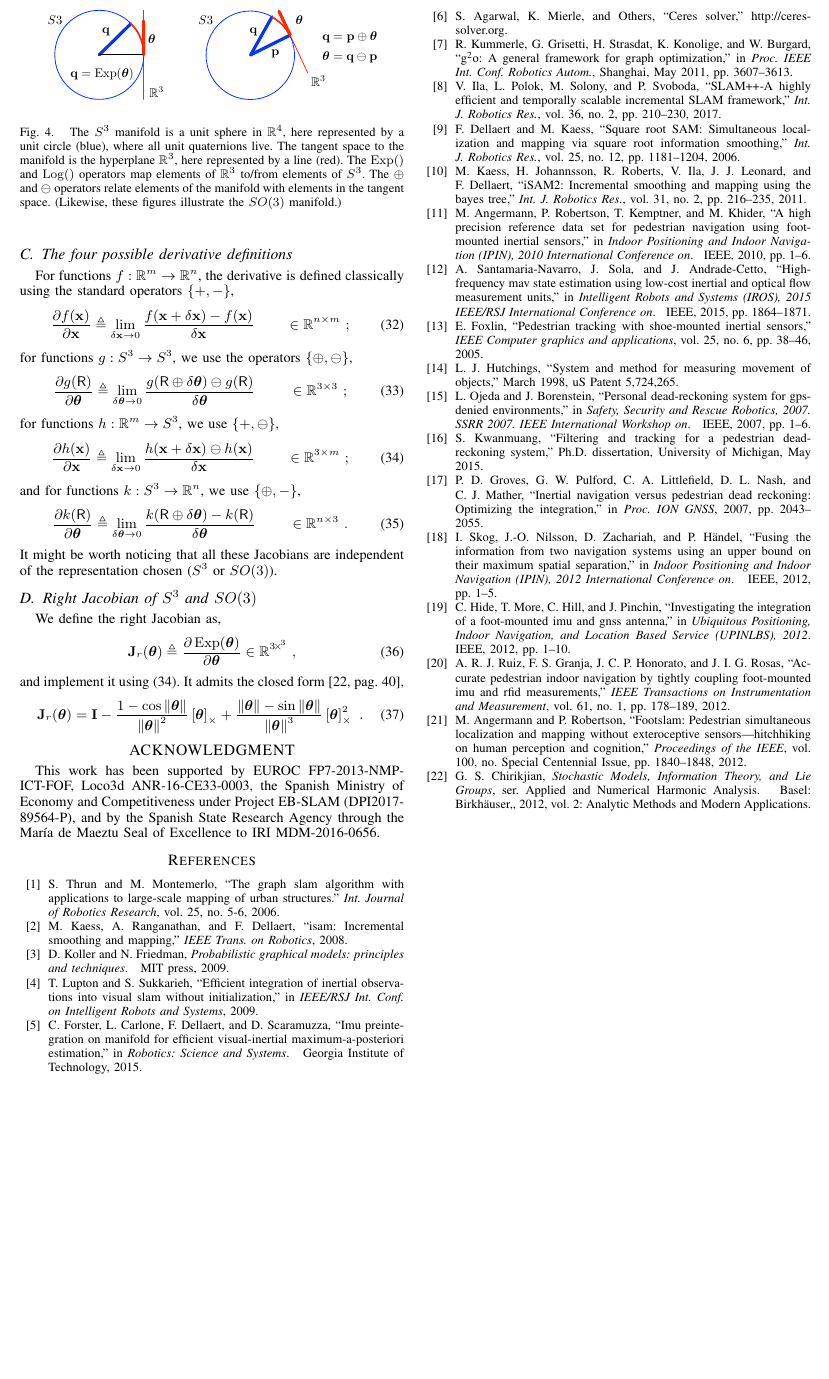
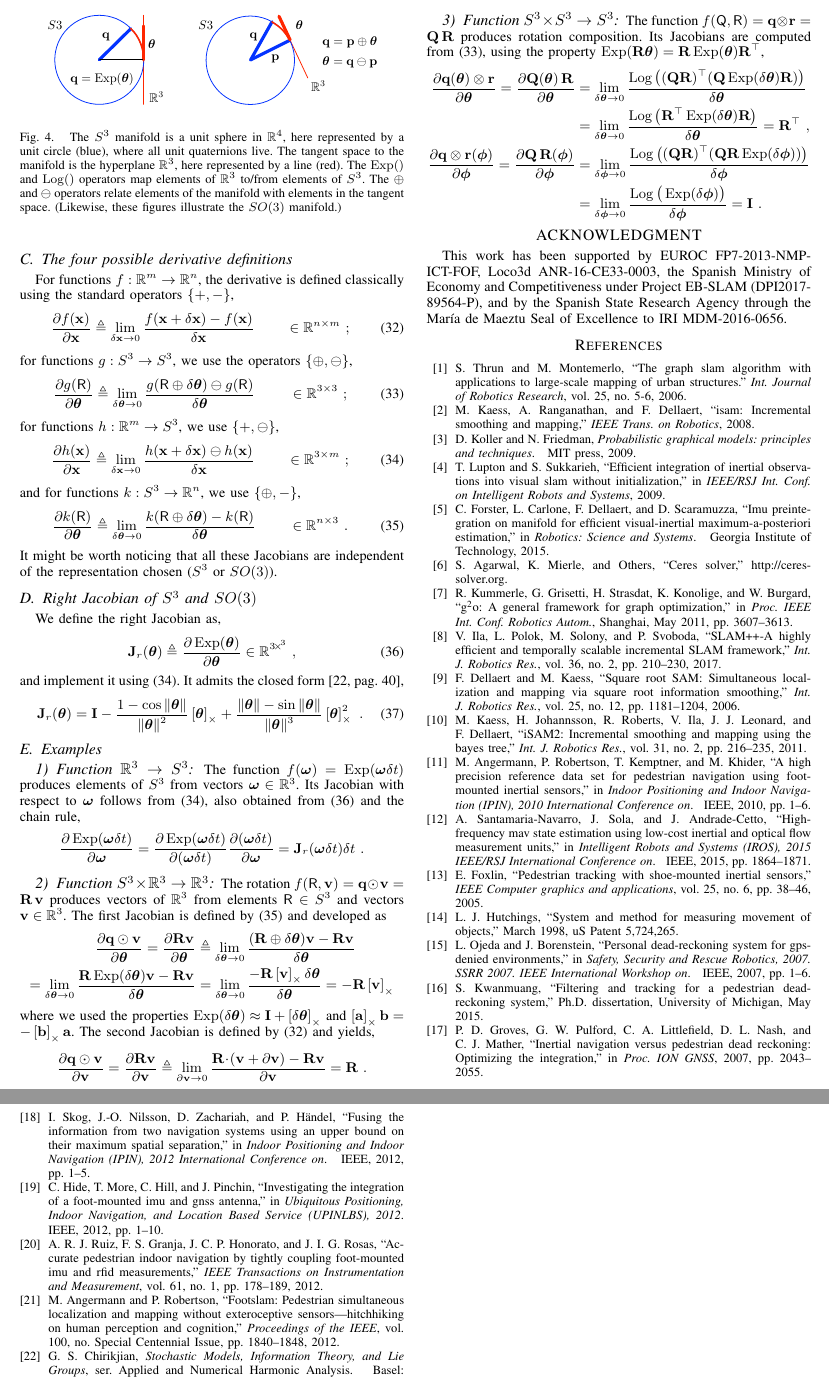
Before and after one commit to nmansard/humanoid-odomimu, a LaTeX paper (main.tex, which reads appendix.tex): part of page 7 of 7 before the commit and two parts of pages 7 and 8 of 8 after it, the two joined at a grey line, cut at the place of the change, the shorter picture padded with empty space. Compiled offline with pdfLaTeX.

Commit message:
restore appendix and simplify equations

```diff
--- a/appendix.tex
+++ b/appendix.tex
@@ -128,69 +128,67 @@ It admits the closed form  \cite[pag.~40]{CHIRIKJIAN-12},
 
 
 %%%%%%%%%%%%%%%%%%%%%%%%%%%%%%%%%%%%%%%%%%%%%%%%%%%%%%%%%%%%%
-% \subsection{Examples}
+\subsection{Examples}
+
+\subsubsection{Function $\bbR^3\to S^3$}
+\label{sec:jac_R3toSO3}
+
+The function $f(\bw) = \Exp(\bw\dt)$ produces elements of $S^3$ from vectors $\bw\in\bbR^3$.
+Its Jacobian \wrt $\bw$ follows from \eqRef{equ:dif_RtoSO3}, also obtained from \eqRef{equ:Jr} and the chain rule,
 %
-% \subsubsection{Function $\bbR^3\to S^3$}
-% \label{sec:jac_R3toSO3}
+\begin{align*}
+\dpar{\Exp(\bw\dt)}{\bw}
+= \dpar{\Exp(\bw\dt)}{(\bw\dt)}\dpar{(\bw\dt)}{\bw}
+= \bfJ_r(\bw\dt)\dt
+~.
+\end{align*}
 %
-% The function $f(\bw) = \Exp(\bw\dt)$ produces elements of $S^3$ from vectors $\bw\in\bbR^3$.
-% Its Jacobian \wrt $\bw$ follows from \eqRef{equ:dif_RtoSO3}, but is better obtained from \eqRef{equ:Jr} and the chain rule,
-% %
-% \begin{align*}
-% \dpar{\Exp(\bw\dt)}{\bw}
-% = \dpar{\Exp(\bw\dt)}{(\bw\dt)}\dpar{(\bw\dt)}{\bw}
-% = \bfJ_r(\bw\dt)\dt
-% ~.
-% \end{align*}
-% %
+
+
+\subsubsection{Function $S^3\times\bbR^3\to\bbR^3$}
+\label{sec:jac_SO3xR3toR3}
+
+The rotation $f(\sR,\bfv) = \bfq\od\bfv = \bfR\,\bfv$ produces vectors of $\bbR^3$ from elements $\sR\in S^3$ and vectors $\bfv\in\bbR^3$. The first Jacobian is defined by \eqRef{equ:jacobian_SO3_Rn} and developed as
 %
+\begin{align*}
+\dpar{\bfq\od\bfv}{\bth} = \dpar{\bfR\bfv}{\bth}
+&\te \lim_{\delta\bth\to0}\frac{(\bfR\oplus\delta\bth)\bfv-\bfR\bfv}{\delta\bth} \\
+= \lim_{\delta\bth\to0}\frac{\bfR\Exp(\delta\bth)\bfv-\bfR\bfv}{\delta\bth}
+&= \lim_{\delta\bth\to0}\frac{-\bfR\hatx{\bfv}\delta\bth}{\delta\bth}
+= -\bfR\hatx{\bfv}
+\end{align*}
 %
-% \subsubsection{Function $S^3\times\bbR^3\to\bbR^3$}
-% \label{sec:jac_SO3xR3toR3}
+where we used the properties $\Exp(\dth) \approx \bfI + \hatx{\dth}$ and  $\hatx{\bfa}\bfb = -\hatx{\bfb}\bfa$.
+The second Jacobian is defined by \eqRef{equ:derivative_vector} and yields,
 %
-% The rotation $f(\sR,\bfv) = \bfq\od\bfv = \bfR\,\bfv$ produces vectors of $\bbR^3$ from elements $\sR\in S^3$ and vectors $\bfv\in\bbR^3$. The first Jacobian is defined by \eqRef{equ:jacobian_SO3_Rn} and developed as
-% %
-% \begin{align*}
-% \dpar{\bfq\od\bfv}{\bth} = \dpar{\bfR\bfv}{\bth}
-% &\te \lim_{\delta\bth\to0}\frac{(\bfR\oplus\delta\bth)\bfv-\bfR\bfv}{\delta\bth} \\
-% = \lim_{\delta\bth\to0}\frac{\bfR\Exp(\delta\bth)\bfv-\bfR\bfv}{\delta\bth}
-% &= \lim_{\delta\bth\to0}\frac{\bfR\tdot(\bfI+\hatx{\delta\bth})\bfv-\bfR\bfv}{\delta\bth} \\
-% = \lim_{\delta\bth\to0}\frac{\bfR\hatx{\delta\bth}\bfv}{\delta\bth}
-% &= \lim_{\delta\bth\to0}\frac{-\bfR\hatx{\bfv}\delta\bth}{\delta\bth}
-% = -\bfR\hatx{\bfv}
-% \end{align*}
-% %
-% where we used the properties $\Exp(\dth) \approx \bfI + \hatx{\dth}$ and  $\hatx{\bfa}\bfb = -\hatx{\bfb}\bfa$.
-% The second Jacobian is defined by \eqRef{equ:derivative_vector} and yields,
-% %
-% \begin{align*}
-% \dpar{\bfq\od\bfv}{\bfv} = \dpar{\bfR\bfv}{\bfv}
-% &\te \lim_{\partial\bfv\to0}\frac{\bfR\tdot(\bfv+\partial\bfv)-\bfR\bfv}{\partial\bfv}
-% = \bfR
-% ~.
-% \end{align*}
+\begin{align*}
+\dpar{\bfq\od\bfv}{\bfv} = \dpar{\bfR\bfv}{\bfv}
+&\te \lim_{\partial\bfv\to0}\frac{\bfR\tdot(\bfv+\partial\bfv)-\bfR\bfv}{\partial\bfv}
+= \bfR
+~.
+\end{align*}
+
+%%%%%%%%%%%%%%%%%%%%%%%%%%%%%%%%%
+\subsubsection{Function $S^3\times S^3\to S^3$}
+\label{sec:jac_SO3xSO3toSO3}
+
+The function $f(\sQ,\sR) = \bfq\ot\bfr = \bfQ\,\bfR$ produces rotation composition. Its Jacobians are computed from \eqRef{equ:derivative_SO3}, using the property $\Exp(\bfR\bth)=\bfR\Exp(\bth)\bfR\tr$,
 %
-% %%%%%%%%%%%%%%%%%%%%%%%%%%%%%%%%%
-% \subsubsection{Function $S^3\times S^3\to S^3$}
-% \label{sec:jac_SO3xSO3toSO3}
-%
-% The function $f(\sQ,\sR) = \bfq\ot\bfr = \bfQ\,\bfR$ produces rotation composition. Its Jacobians are computed from \eqRef{equ:derivative_SO3}, using the property $\Exp(\bfR\bth)=\bfR\Exp(\bth)\bfR\tr$,
-% %
-% \begin{align*}
-% \dpar{\bfq(\bftheta)\ot\bfr}{\bftheta}
-% =
-% \dpar{\bfQ(\bftheta)\,\bfR}{\bftheta}
-% &= \lim_{\delta\bftheta\to0}\frac{\Log\big((\bfQ\bfR)\tr(\bfQ\Exp(\delta\bftheta)\bfR)\big)}{\delta\bftheta} \\
-% &= \lim_{\delta\bftheta\to0}\frac{\Log\big(\bfR\tr\Exp(\delta\bftheta)\bfR\big)}{\delta\bftheta} \\
-% &= \lim_{\delta\bftheta\to0}\frac{\Log\big(\Exp(\bfR\tr\delta\bftheta)\big)}{\delta\bftheta}
-% = \bfR\tr
-% ~,
-% \\
-% \dpar{\bfq\ot\bfr(\bfphi)}{\bfphi}
-% =
-% \dpar{\bfQ\,\bfR(\bfphi)}{\bfphi}
-% &= \lim_{\delta\bfphi\to0}\frac{\Log\big((\bfQ\bfR)\tr(\bfQ\bfR\Exp(\delta\bfphi))\big)}{\delta\bfphi} \\
-% &= \lim_{\delta\bfphi\to0}\frac{\Log\big(\Exp(\delta\bfphi)\big)}{\delta\bfphi}
-% = \bfI
-% ~.
-% \end{align*}
+\begin{align*}
+\dpar{\bfq(\bftheta)\ot\bfr}{\bftheta}
+=
+\dpar{\bfQ(\bftheta)\,\bfR}{\bftheta}
+&= \lim_{\delta\bftheta\to0}\frac{\Log\big((\bfQ\bfR)\tr(\bfQ\Exp(\delta\bftheta)\bfR)\big)}{\delta\bftheta} \\
+&= \lim_{\delta\bftheta\to0}\frac{\Log\big(\bfR\tr\Exp(\delta\bftheta)\bfR\big)}{\delta\bftheta}
+%&= \lim_{\delta\bftheta\to0}\frac{\Log\big(\Exp(\bfR\tr\delta\bftheta)\big)}{\delta\bftheta}
+= \bfR\tr
+~,
+\\
+\dpar{\bfq\ot\bfr(\bfphi)}{\bfphi}
+=
+\dpar{\bfQ\,\bfR(\bfphi)}{\bfphi}
+&= \lim_{\delta\bfphi\to0}\frac{\Log\big((\bfQ\bfR)\tr(\bfQ\bfR\Exp(\delta\bfphi))\big)}{\delta\bfphi} \\
+&= \lim_{\delta\bfphi\to0}\frac{\Log\big(\Exp(\delta\bfphi)\big)}{\delta\bfphi}
+= \bfI
+~.
+\end{align*}
```
Also changed, not shown: imu.tex (+2 -2 lines).
